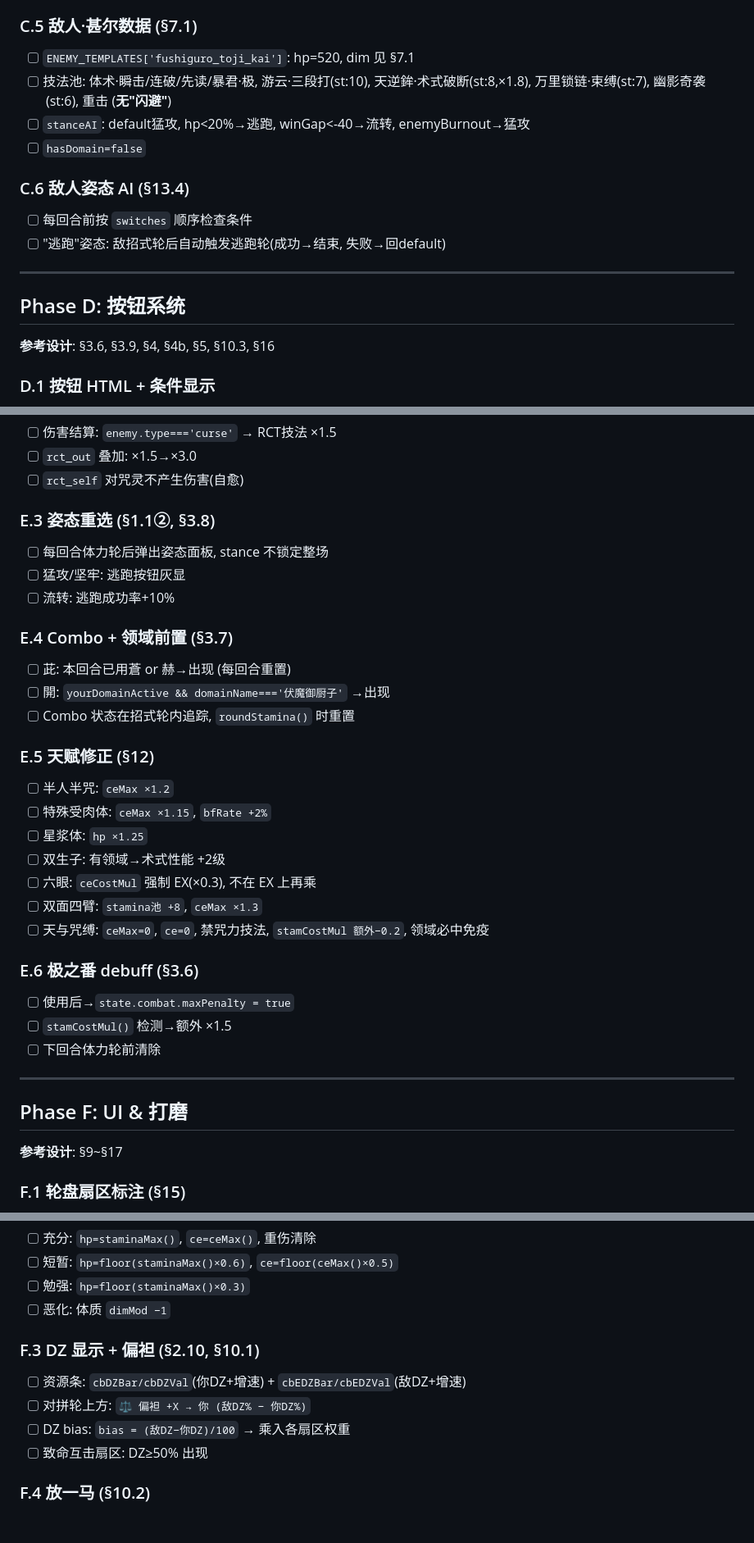
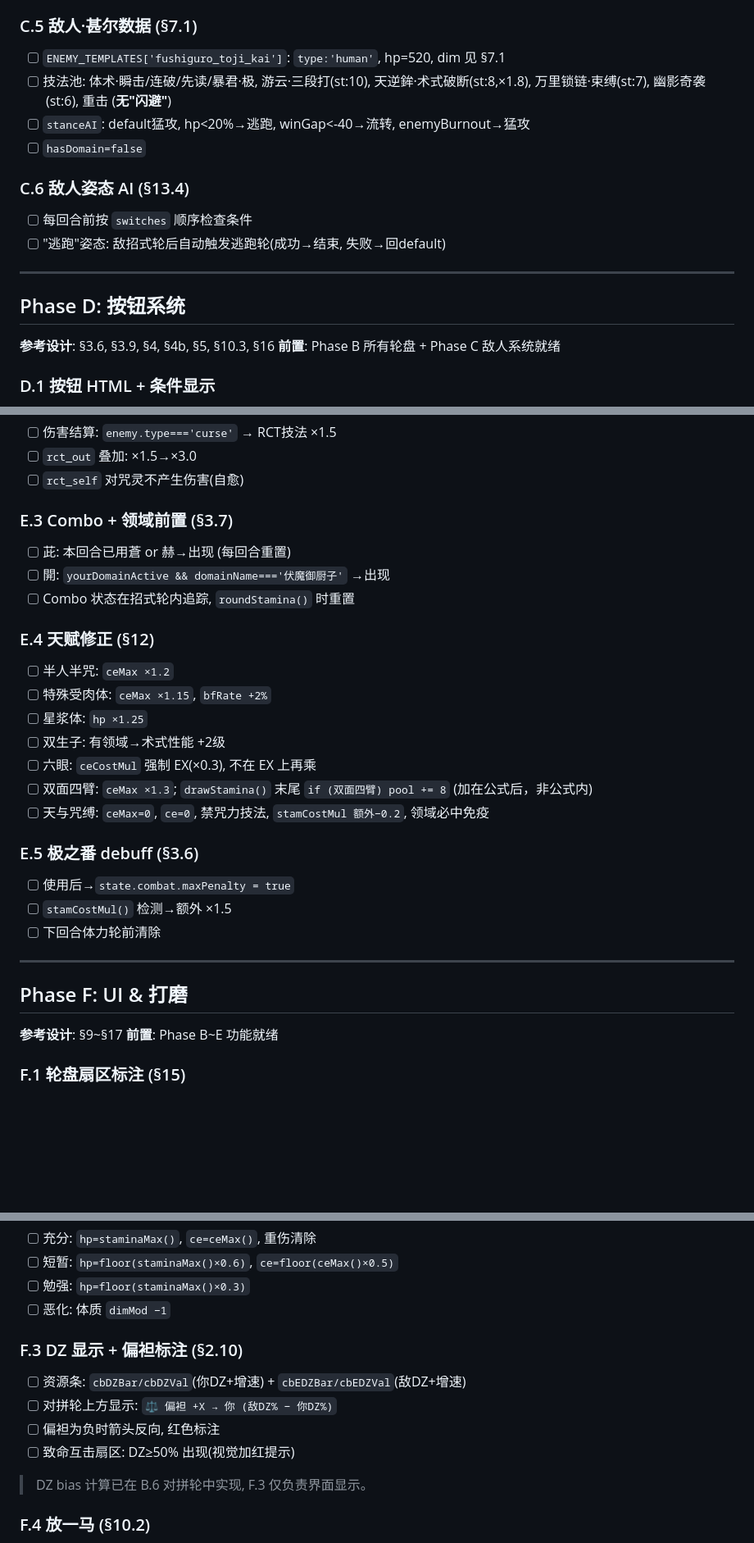
Before and after one commit to qqqc/jjk-roulette, a Markdown page: BATTLE-TASKS.md, 3 parts joined by grey strips. Shown at 82% size. Drawn GitHub-style; blank space fills up the shorter version.

```diff
--- a/BATTLE-TASKS.md
+++ b/BATTLE-TASKS.md
@@ -163,7 +204,7 @@
 
 ### C.5 敌人·甚尔数据 (§7.1)
 
-- [ ] `ENEMY_TEMPLATES['fushiguro_toji_kai']`: hp=520, dim 见 §7.1
+- [ ] `ENEMY_TEMPLATES['fushiguro_toji_kai']`: `type:'human'`, hp=520, dim 见 §7.1
 - [ ] 技法池: 体术·瞬击/连破/先读/暴君·极, 游云·三段打(st:10), 天逆鉾·术式破断(st:8,×1.8), 万里锁链·束缚(st:7), 幽影奇袭(st:6), 重击 (**无"闪避"**)
 - [ ] `stanceAI`: default猛攻, hp<20%→逃跑, winGap<-40→流转, enemyBurnout→猛攻
 - [ ] `hasDomain=false`
@@ -178,6 +219,7 @@
 ## Phase D: 按钮系统
 
 **参考设计**: §3.6, §3.9, §4, §4b, §5, §10.3, §16
+**前置**: Phase B 所有轮盘 + Phase C 敌人系统就绪
 
 ### D.1 按钮 HTML + 条件显示
 
@@ -263,29 +307,23 @@
 - [ ] `rct_out` 叠加: ×1.5→×3.0
 - [ ] `rct_self` 对咒灵不产生伤害(自愈)
 
-### E.3 姿态重选 (§1.1②, §3.8)
-
-- [ ] 每回合体力轮后弹出姿态面板, stance 不锁定整场
-- [ ] 猛攻/坚牢: 逃跑按钮灰显
-- [ ] 流转: 逃跑成功率+10%
-
-### E.4 Combo + 领域前置 (§3.7)
+### E.3 Combo + 领域前置 (§3.7)
 
 - [ ] 茈: 本回合已用蒼 or 赫→出现 (每回合重置)
 - [ ] 開: `yourDomainActive && domainName==='伏魔御厨子'` →出现
 - [ ] Combo 状态在招式轮内追踪, `roundStamina()` 时重置
 
-### E.5 天赋修正 (§12)
+### E.4 天赋修正 (§12)
 
 - [ ] 半人半咒: `ceMax ×1.2`
 - [ ] 特殊受肉体: `ceMax ×1.15`, `bfRate +2%`
 - [ ] 星浆体: `hp ×1.25`
 - [ ] 双生子: 有领域→术式性能 +2级
 - [ ] 六眼: `ceCostMul` 强制 EX(×0.3), 不在 EX 上再乘
-- [ ] 双面四臂: `stamina池 +8`, `ceMax ×1.3`
+- [ ] 双面四臂: `ceMax ×1.3`; `drawStamina()` 末尾 `if (双面四臂) pool += 8` (加在公式后，非公式内)
 - [ ] 天与咒缚: `ceMax=0`, `ce=0`, 禁咒力技法, `stamCostMul 额外−0.2`, 领域必中免疫
 
-### E.6 极之番 debuff (§3.6)
+### E.5 极之番 debuff (§3.6)
 
 - [ ] 使用后→`state.combat.maxPenalty = true`
 - [ ] `stamCostMul()` 检测→额外 ×1.5
@@ -296,6 +334,7 @@
 ## Phase F: UI & 打磨
 
 **参考设计**: §9~§17
+**前置**: Phase B~E 功能就绪
 
 ### F.1 轮盘扇区标注 (§15)
 
@@ -310,12 +349,14 @@
 - [ ] 勉强: `hp=floor(staminaMax()×0.3)`
 - [ ] 恶化: 体质 `dimMod −1`
 
-### F.3 DZ 显示 + 偏袒 (§2.10, §10.1)
+### F.3 DZ 显示 + 偏袒标注 (§2.10)
 
 - [ ] 资源条: `cbDZBar/cbDZVal`(你DZ+增速) + `cbEDZBar/cbEDZVal`(敌DZ+增速)
-- [ ] 对拼轮上方: `⚖ 偏袒 +X → 你 (敌DZ% − 你DZ%)`
-- [ ] DZ bias: `bias = (敌DZ−你DZ)/100` → 乘入各扇区权重
-- [ ] 致命互击扇区: DZ≥50% 出现
+- [ ] 对拼轮上方显示: `⚖ 偏袒 +X → 你 (敌DZ% − 你DZ%)`
+- [ ] 偏袒为负时箭头反向, 红色标注
+- [ ] 致命互击扇区: DZ≥50% 出现(视觉加红提示)
+
+> DZ bias 计算已在 B.6 对拼轮中实现, F.3 仅负责界面显示。
 
 ### F.4 放一马 (§10.2)
 
```
Also changed, not shown: other parts of BATTLE-TASKS.md (+74 -15 lines).
